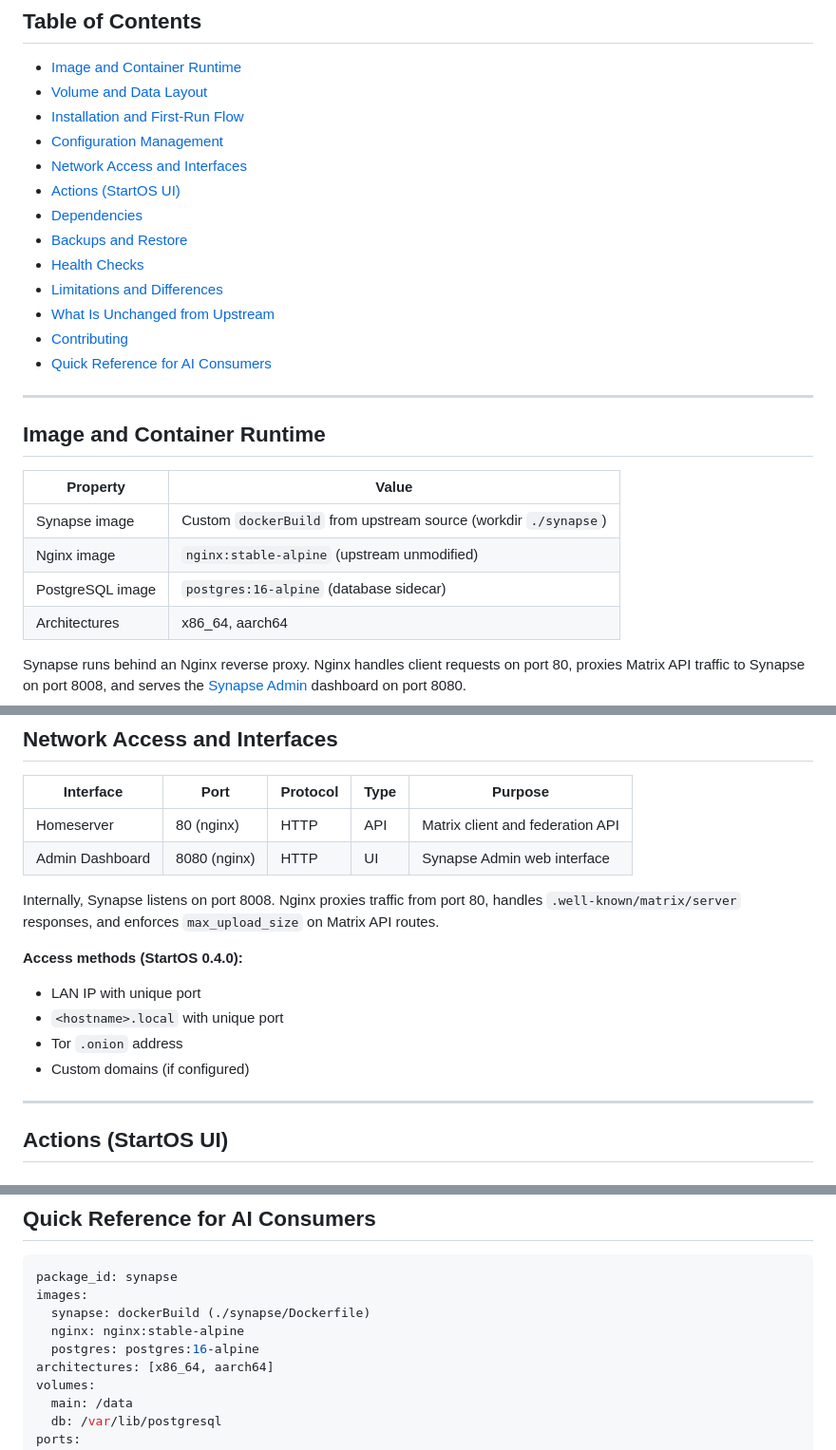
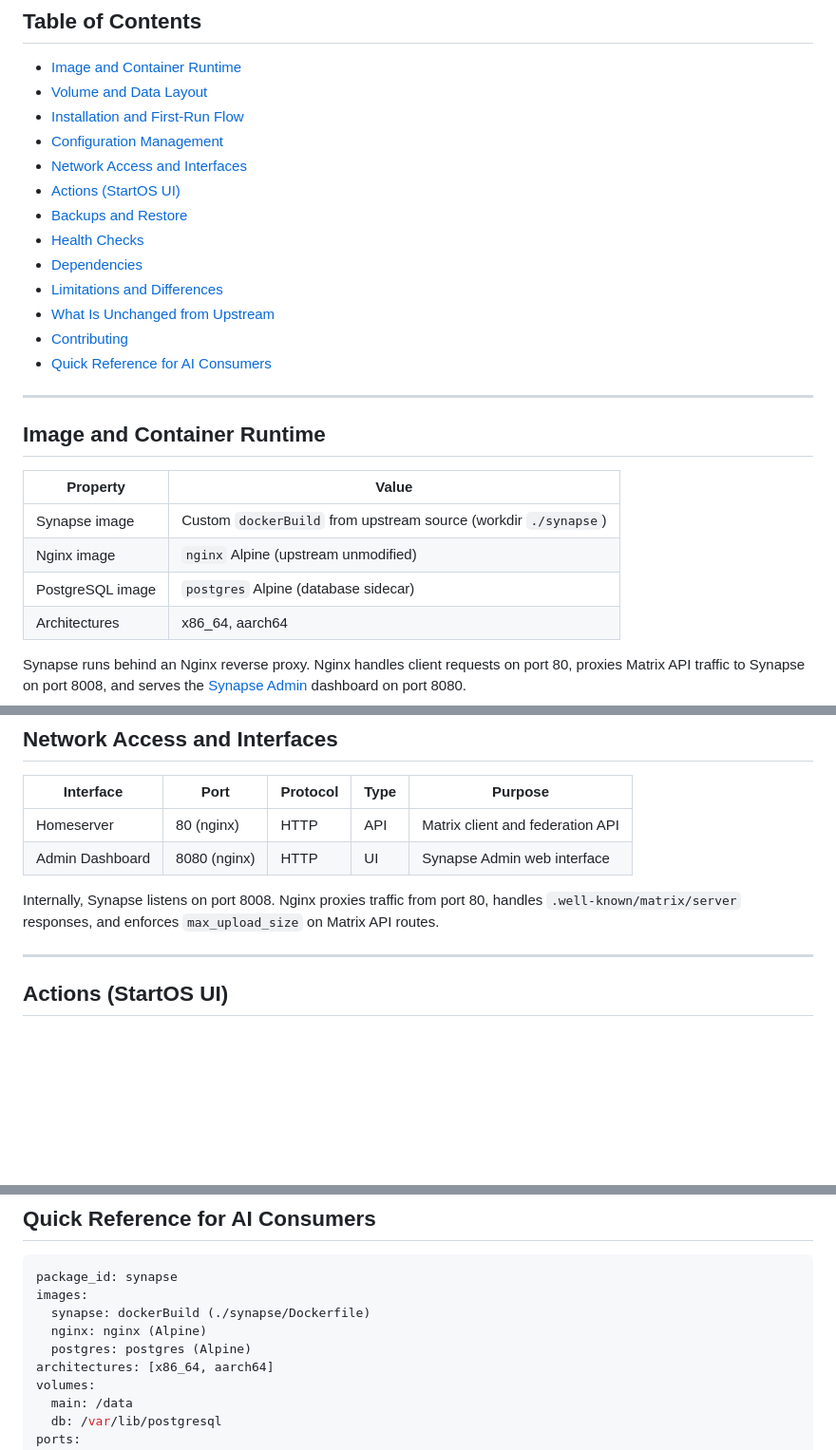
Before and after one commit to Start9Labs/synapse-startos, a Markdown page: README.md, 3 parts joined by grey strips. Shown at 95% size. Drawn GitHub-style; blank space fills up the shorter version.

Commit message:
Update README
Co-Authored-By: Claude Opus 4.6 (1M context) <noreply@anthropic.com>

```diff
--- a/README.md
+++ b/README.md
@@ -22,9 +22,9 @@
 - [Configuration Management](#configuration-management)
 - [Network Access and Interfaces](#network-access-and-interfaces)
 - [Actions (StartOS UI)](#actions-startos-ui)
-- [Dependencies](#dependencies)
 - [Backups and Restore](#backups-and-restore)
 - [Health Checks](#health-checks)
+- [Dependencies](#dependencies)
 - [Limitations and Differences](#limitations-and-differences)
 - [What Is Unchanged from Upstream](#what-is-unchanged-from-upstream)
 - [Contributing](#contributing)
@@ -37,8 +37,8 @@
 | Property | Value |
 |----------|-------|
 | Synapse image | Custom `dockerBuild` from upstream source (workdir `./synapse`) |
-| Nginx image | `nginx:stable-alpine` (upstream unmodified) |
-| PostgreSQL image | `postgres:16-alpine` (database sidecar) |
+| Nginx image | `nginx` Alpine (upstream unmodified) |
+| PostgreSQL image | `postgres` Alpine (database sidecar) |
 | Architectures | x86_64, aarch64 |
 
 Synapse runs behind an Nginx reverse proxy. Nginx handles client requests on port 80, proxies Matrix API traffic to Synapse on port 8008, and serves the [Synapse Admin](https://github.com/etkecc/synapse-admin) dashboard on port 8080.
@@ -107,13 +107,6 @@ Synapse runs behind an Nginx reverse proxy. Nginx handles client requests on por
 | Admin Dashboard | 8080 (nginx) | HTTP | UI | Synapse Admin web interface |
 
 Internally, Synapse listens on port 8008. Nginx proxies traffic from port 80, handles `.well-known/matrix/server` responses, and enforces `max_upload_size` on Matrix API routes.
-
-**Access methods (StartOS 0.4.0):**
-
-- LAN IP with unique port
-- `<hostname>.local` with unique port
-- Tor `.onion` address
-- Custom domains (if configured)
 
 ---
 
@@ -267,8 +260,8 @@ See [CONTRIBUTING.md](CONTRIBUTING.md) for build instructions and development wo
 package_id: synapse
 images:
   synapse: dockerBuild (./synapse/Dockerfile)
-  nginx: nginx:stable-alpine
-  postgres: postgres:16-alpine
+  nginx: nginx (Alpine)
+  postgres: postgres (Alpine)
 architectures: [x86_64, aarch64]
 volumes:
   main: /data
```
Also changed, not shown: other parts of README.md (+6 -6 lines).
